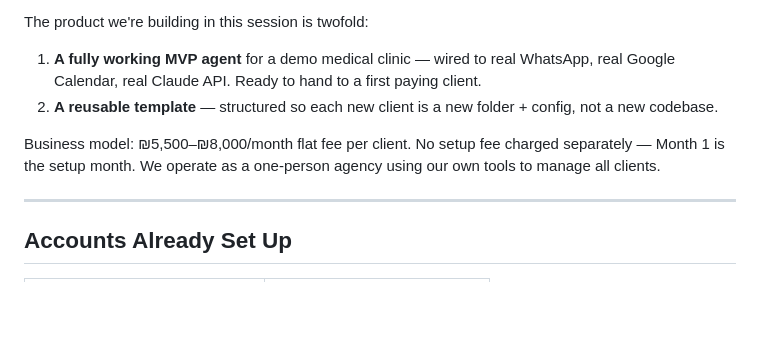
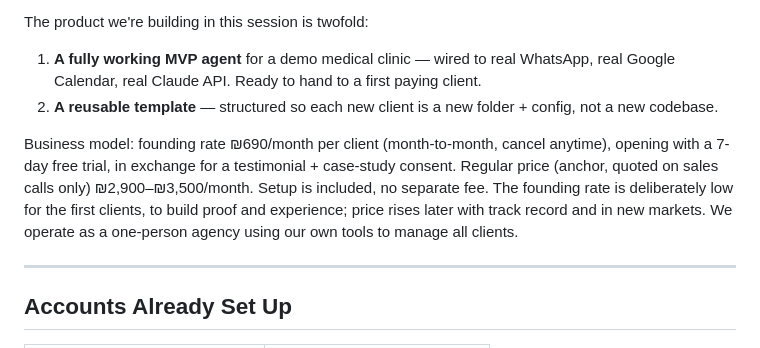
Before and after one commit to navezakine/israeli-agent-business, a Markdown page: CLAUDE.md, the part around the change. Rendered like a GitHub page; blank space fills up the shorter version.

Commit message:
Pricing: founding rate to 690/mo with a 7-day free trial
Replace the old 5,500-8,000/mo flat figure with the revised founding model: 690/mo month-to-month, opening with a 7-day free trial, regular-price anchor 2,900-3,500/mo, setup included. Deliberately low for the first clients to build proof; rises later.

Co-Authored-By: Claude Opus 4.8 (1M context) <noreply@anthropic.com>

```diff
--- a/CLAUDE.md
+++ b/CLAUDE.md
@@ -13,7 +13,7 @@ The product we're building in this session is twofold:
 1. **A fully working MVP agent** for a demo medical clinic — wired to real WhatsApp, real Google Calendar, real Claude API. Ready to hand to a first paying client.
 2. **A reusable template** — structured so each new client is a new folder + config, not a new codebase.
 
-Business model: ₪5,500–₪8,000/month flat fee per client. No setup fee charged separately — Month 1 is the setup month. We operate as a one-person agency using our own tools to manage all clients.
+Business model: founding rate ₪690/month per client (month-to-month, cancel anytime), opening with a 7-day free trial, in exchange for a testimonial + case-study consent. Regular price (anchor, quoted on sales calls only) ₪2,900–₪3,500/month. Setup is included, no separate fee. The founding rate is deliberately low for the first clients, to build proof and experience; price rises later with track record and in new markets. We operate as a one-person agency using our own tools to manage all clients.
 
 ---
 
```
